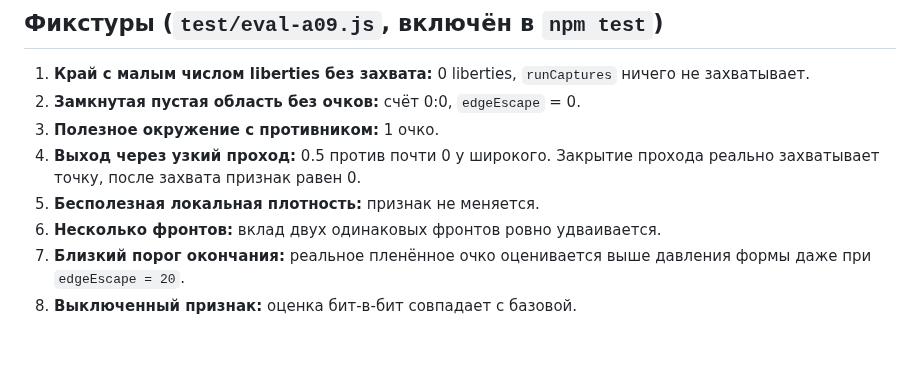
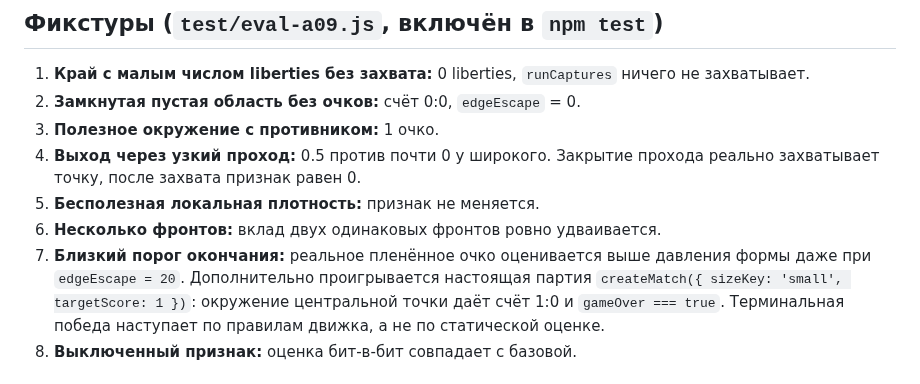
Before and after one commit to mlaa4ml/tochki-multiplayer, a Markdown page: docs/A09_VALIDATION.md, the part around the change. GitHub-like rendering; blank space fills up the shorter version.

Commit message:
docs/A09_VALIDATION.md: patch

```diff
--- a/docs/A09_VALIDATION.md
+++ b/docs/A09_VALIDATION.md
@@ -18,7 +18,7 @@
 4. **Выход через узкий проход:** 0.5 против почти 0 у широкого. Закрытие прохода реально захватывает точку, после захвата признак равен 0.
 5. **Бесполезная локальная плотность:** признак не меняется.
 6. **Несколько фронтов:** вклад двух одинаковых фронтов ровно удваивается.
-7. **Близкий порог окончания:** реальное пленённое очко оценивается выше давления формы даже при `edgeEscape = 20`.
+7. **Близкий порог окончания:** реальное пленённое очко оценивается выше давления формы даже при `edgeEscape = 20`. Дополнительно проигрывается настоящая партия `createMatch({ sizeKey: 'small', targetScore: 1 })`: окружение центральной точки даёт счёт 1:0 и `gameOver === true`. Терминальная победа наступает по правилам движка, а не по статической оценке.
 8. **Выключенный признак:** оценка бит-в-бит совпадает с базовой.
 
 ## Ablation (`tools/bench/a09-ablation.js` → `tools/bench/reports/a09-ablation.json`)
```
